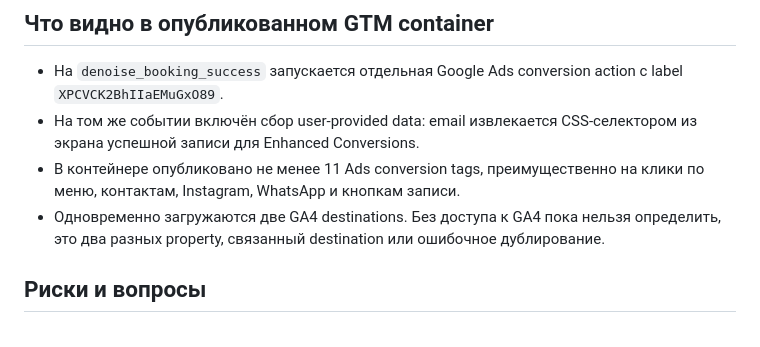
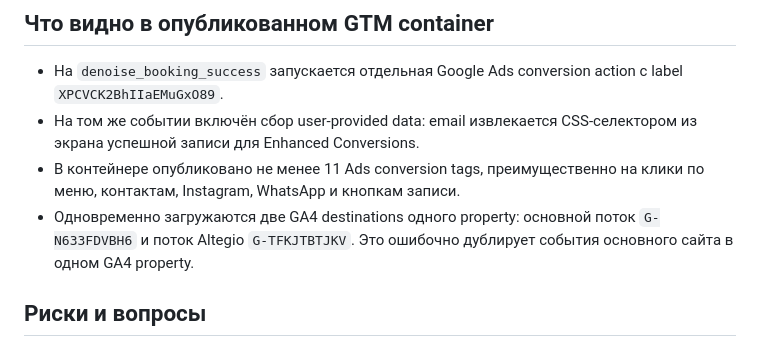
Before and after one commit to megrikyan/denoise-analytics, a Markdown page: docs/tracking-audit-2026-09.md, the part around one of its changes. Drawn GitHub-style.

```diff
--- a/docs/tracking-audit-2026-09.md
+++ b/docs/tracking-audit-2026-09.md
@@ -23,7 +23,9 @@
 - На `denoise_booking_success` запускается отдельная Google Ads conversion action с label `XPCVCK2BhIIaEMuGxO89`.
 - На том же событии включён сбор user-provided data: email извлекается CSS-селектором из экрана успешной записи для Enhanced Conversions.
 - В контейнере опубликовано не менее 11 Ads conversion tags, преимущественно на клики по меню, контактам, Instagram, WhatsApp и кнопкам записи.
-- Одновременно загружаются две GA4 destinations. Без доступа к GA4 пока нельзя определить, это два разных property, связанный destination или ошибочное дублирование.
+- Одновременно загружаются две GA4 destinations одного property: основной поток
+  `G-N633FDVBH6` и поток Altegio `G-TFKJTBTJKV`. Это ошибочно дублирует события
+  основного сайта в одном GA4 property.
 
 ## Риски и вопросы
 
```
Also changed, not shown: other parts of docs/tracking-audit-2026-09.md (+65 -5 lines).
